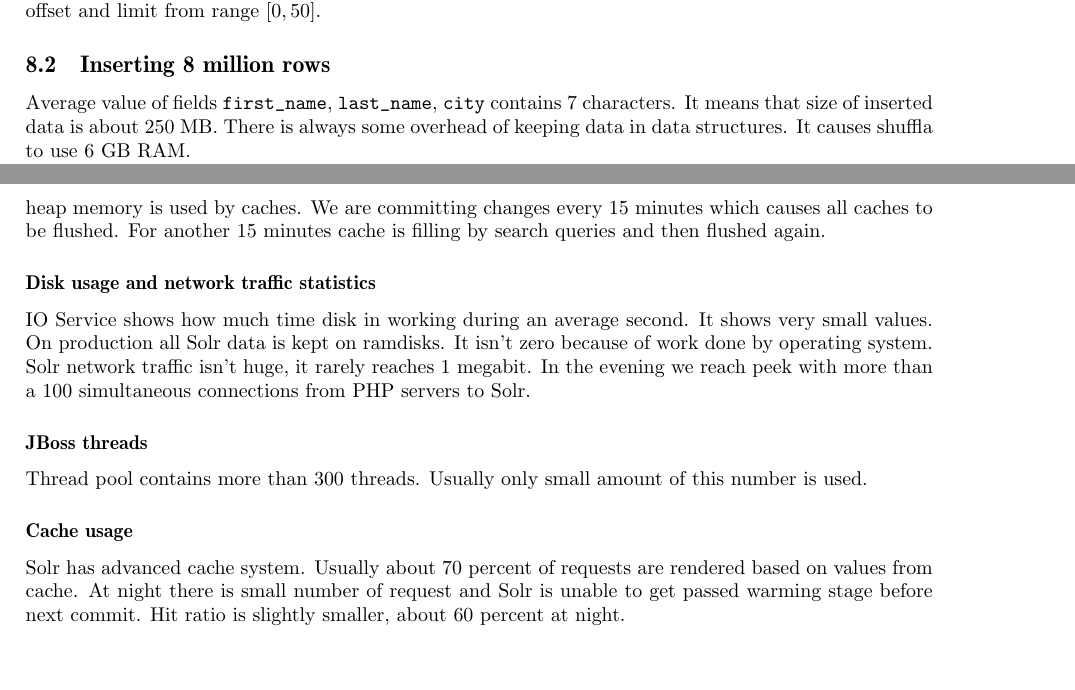
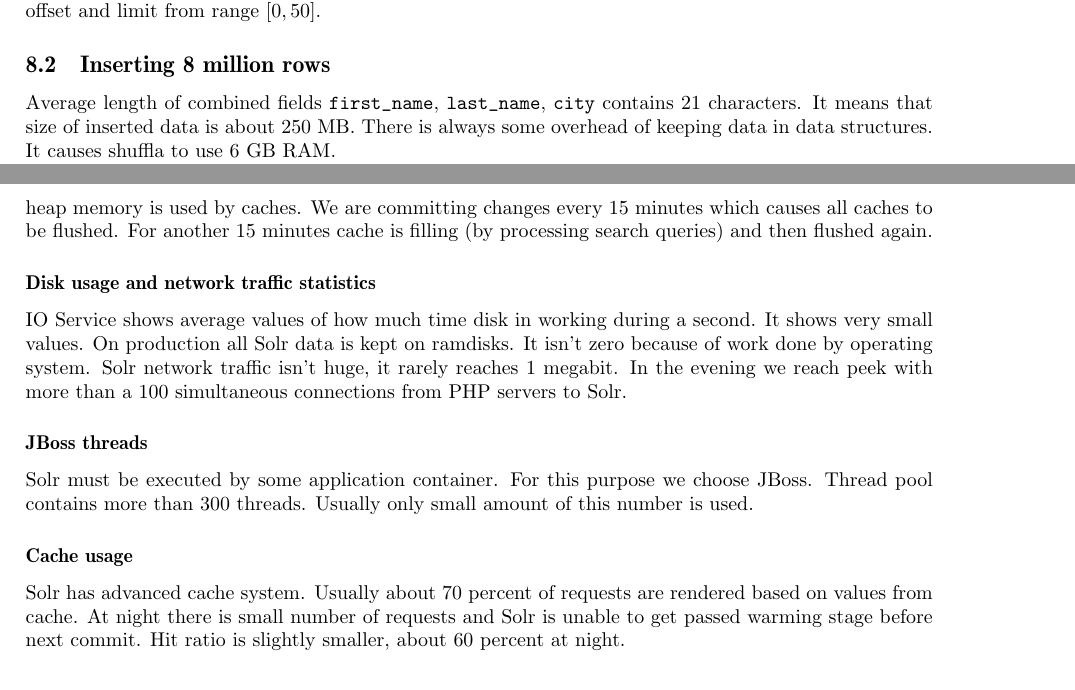
Before and after one commit to jaaro/Shuffla, a LaTeX paper (mgr/mag.tex): two parts of pages 18 and 22 of 23, joined at a grey line, cut so that both start at the same text, the shorter picture padded with empty space. Compiled offline with pdfLaTeX.

Commit message:
Fixing chapters 8+

```diff
--- a/mgr/mag.tex
+++ b/mgr/mag.tex
@@ -664,7 +664,7 @@ Then I am selecting random column and I am setting it as order by column. Then I
 
 \subsection{Inserting 8 million rows}
 
-Average value of fields \verb|first_name|, \verb|last_name|, \verb|city| contains 7 characters. It means that size of inserted data is about 250 MB. There is always some overhead of keeping data in data structures. It causes shuffla to use 6 GB RAM.
+Average length of combined fields \verb|first_name|, \verb|last_name|, \verb|city| contains 21 characters. It means that size of inserted data is about 250 MB. There is always some overhead of keeping data in data structures. It causes shuffla to use 6 GB RAM.
 
 Inserting 8 million rows is not most important part of testing. It is performed before production deployment and we are doing this part only once. I am happy as long as indexing time does not last longer than a few hours.
 
@@ -787,17 +787,17 @@ In case of search request we need to distribute requests between servers. For th
 At night Solr does not do much. Load grows as the day progresses. At the peek (about 8 PM) our master server handles 18 search requests per second. Number of other requests like updates/replication/commit is negligible. Do not forget that we have three Solr servers on production and this chart is only from one of them. Load is a measure of the amount of computational work that a computer system performs. \jarek{Zdanie z wiki} Load $X$ means that we need at least $\lceil X \rceil$ CPUs to run all processes without any of them waiting for a turn.
 
 \subsubsection*{Memory, heap usage}
-We are using half of available memory because the other half is reserved for unexpected events, for example crash of one server. It may require increasing memory limits on two other machines. Java on our production environment is executed with \verb|-Xms24G -Xmx24G| which means that memory used by heap plus memory used by stack cannot exceed 24GB. You may find our heap usage very strange. Most of heap memory is used by caches. We are committing changes every 15 minutes which causes all caches to be flushed. For another 15 minutes cache is filling by search queries and then flushed again.
+We are using half of available memory because the other half is reserved for unexpected events, for example crash of one server. It may require increasing memory limits on two other machines. Java on our production environment is executed with \verb|-Xms24G -Xmx24G| which means that memory used by heap plus memory used by stack cannot exceed 24GB. You may find our heap usage very strange. Most of heap memory is used by caches. We are committing changes every 15 minutes which causes all caches to be flushed. For another 15 minutes cache is filling (by processing search queries) and then flushed again.
 
 \subsubsection*{Disk usage and network traffic statistics}
-IO Service shows how much time disk in working during an average second. It shows very small values. On production all Solr data is kept on ramdisks. It isn't zero because of work done by operating system. Solr network traffic isn't huge, it rarely reaches 1 megabit. In the evening we reach peek with more than a 100 simultaneous connections from PHP servers to Solr.
+IO Service shows average values of how much time disk in working during a second. It shows very small values. On production all Solr data is kept on ramdisks. It isn't zero because of work done by operating system. Solr network traffic isn't huge, it rarely reaches 1 megabit. In the evening we reach peek with more than a 100 simultaneous connections from PHP servers to Solr.
 
 
 \subsubsection*{JBoss threads}
-Thread pool contains more than 300 threads. Usually only small amount of this number is used.
+Solr must be executed by some application container. For this purpose we choose JBoss. Thread pool contains more than 300 threads. Usually only small amount of this number is used.
 
 \subsubsection*{Cache usage}
-Solr has advanced cache system. Usually about 70 percent of requests are rendered based on values from cache.  At night there is small number of request and Solr is unable to get passed warming stage before next commit.  Hit ratio is slightly smaller, about 60 percent at night.
+Solr has advanced cache system. Usually about 70 percent of requests are rendered based on values from cache.  At night there is small number of requests and Solr is unable to get passed warming stage before next commit.  Hit ratio is slightly smaller, about 60 percent at night.
 
 \section{Summary}
 
```
